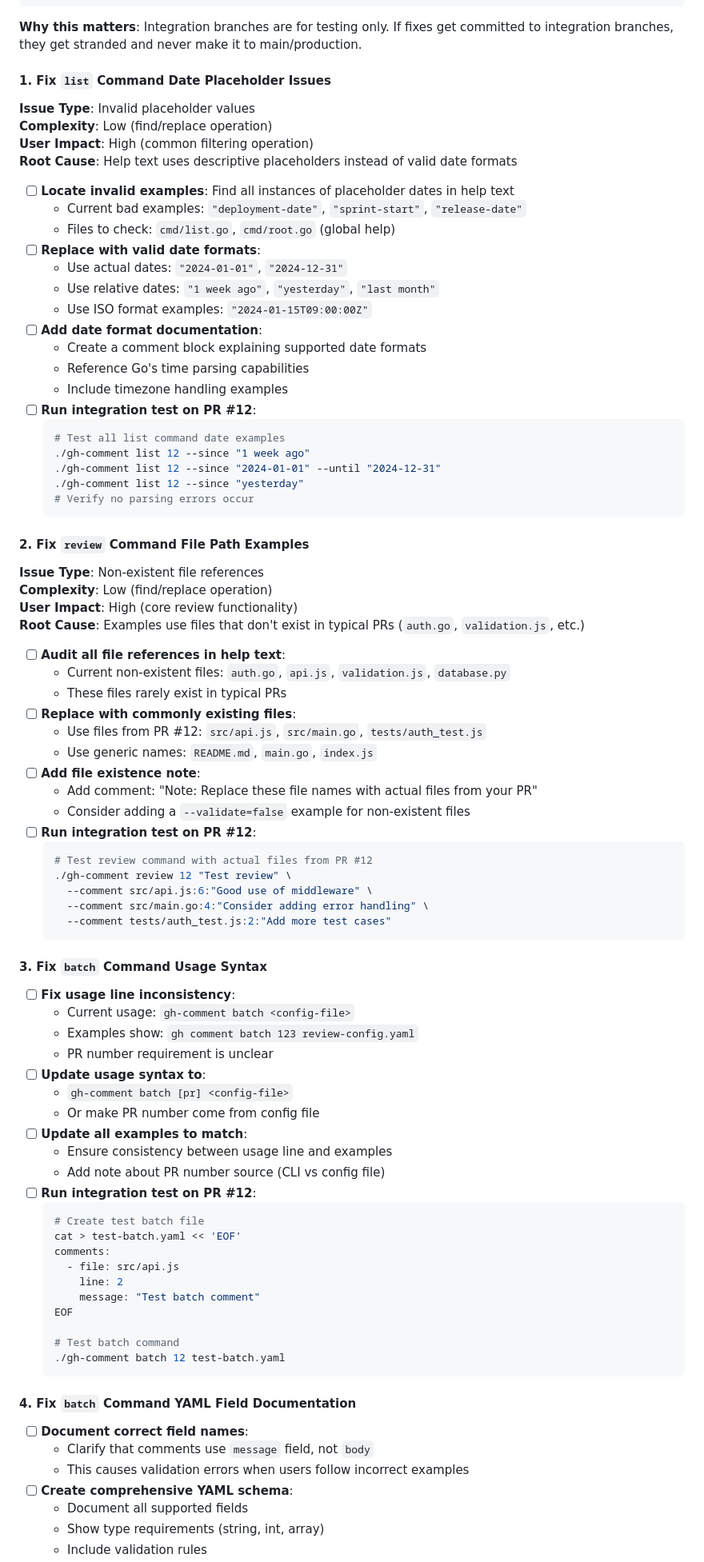
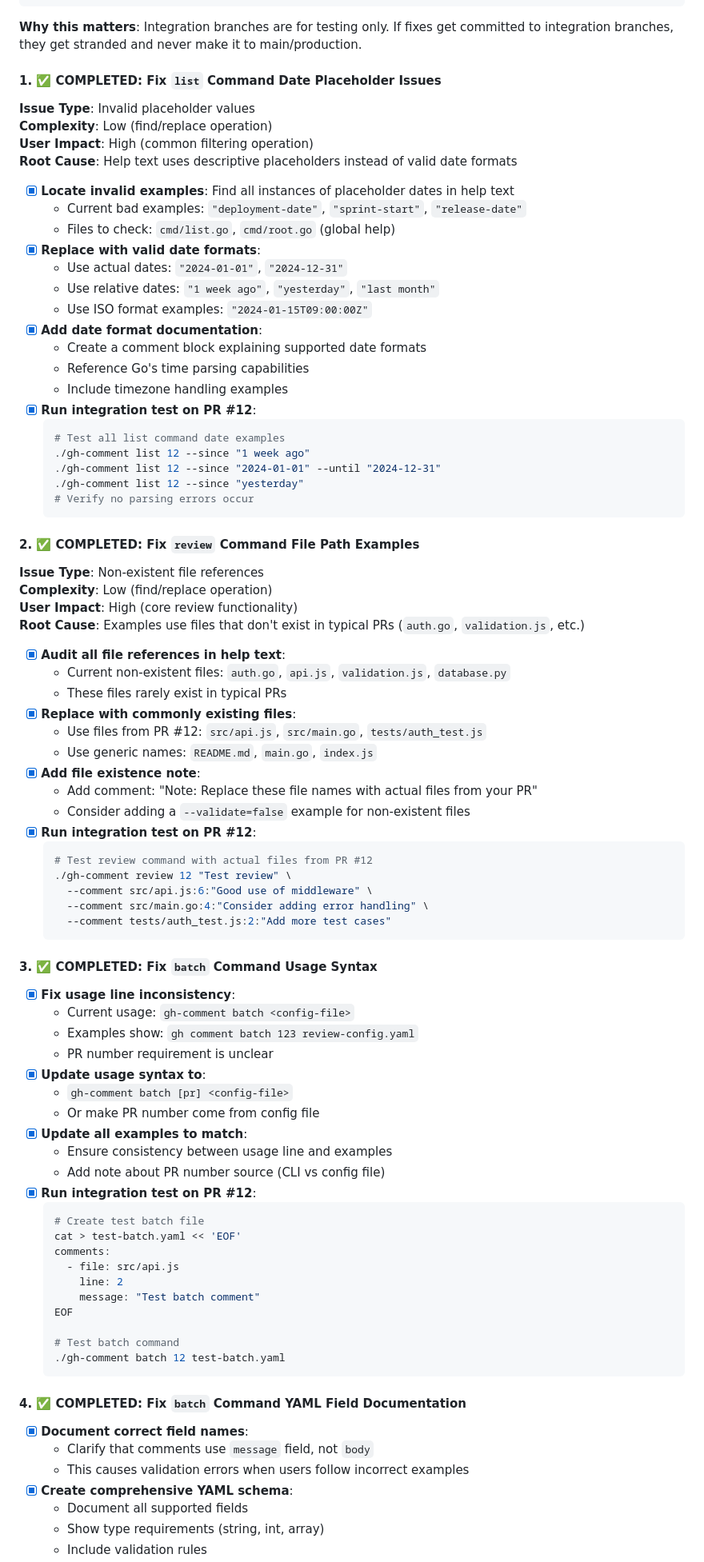
Before and after one commit to silouanwright/gh-comment, a Markdown page: TASKS.md, the part around the change printed below. Shown: that part at 80% size. GitHub-like rendering.

Commit message:
docs: mark all critical help text issues as completed
- All 7 help text issues fixed and committed
- Test coverage boosted to 83.9% (exceeding target)
- Success criteria fully achieved

````diff
--- a/TASKS.md
+++ b/TASKS.md
@@ -98,23 +98,23 @@ git commit -m "fix: ..."                       # ❌ Fix on integration branch
 
 **Why this matters**: Integration branches are for testing only. If fixes get committed to integration branches, they get stranded and never make it to main/production.
 
-#### **1. Fix `list` Command Date Placeholder Issues**
+#### **1. ✅ COMPLETED: Fix `list` Command Date Placeholder Issues**
 **Issue Type**: Invalid placeholder values
 **Complexity**: Low (find/replace operation)
 **User Impact**: High (common filtering operation)
 **Root Cause**: Help text uses descriptive placeholders instead of valid date formats
-- [ ] **Locate invalid examples**: Find all instances of placeholder dates in help text
+- [x] **Locate invalid examples**: Find all instances of placeholder dates in help text
   - Current bad examples: `"deployment-date"`, `"sprint-start"`, `"release-date"`
   - Files to check: `cmd/list.go`, `cmd/root.go` (global help)
-- [ ] **Replace with valid date formats**:
+- [x] **Replace with valid date formats**:
   - Use actual dates: `"2024-01-01"`, `"2024-12-31"`
   - Use relative dates: `"1 week ago"`, `"yesterday"`, `"last month"`
   - Use ISO format examples: `"2024-01-15T09:00:00Z"`
-- [ ] **Add date format documentation**:
+- [x] **Add date format documentation**:
   - Create a comment block explaining supported date formats
   - Reference Go's time parsing capabilities
   - Include timezone handling examples
-- [ ] **Run integration test on PR #12**:
+- [x] **Run integration test on PR #12**:
   ```bash
   # Test all list command date examples
   ./gh-comment list 12 --since "1 week ago"
@@ -123,21 +123,21 @@ git commit -m "fix: ..."                       # ❌ Fix on integration branch
   # Verify no parsing errors occur
   ```
 
-#### **2. Fix `review` Command File Path Examples**
+#### **2. ✅ COMPLETED: Fix `review` Command File Path Examples**
 **Issue Type**: Non-existent file references
 **Complexity**: Low (find/replace operation)
 **User Impact**: High (core review functionality)
 **Root Cause**: Examples use files that don't exist in typical PRs (`auth.go`, `validation.js`, etc.)
-- [ ] **Audit all file references in help text**:
+- [x] **Audit all file references in help text**:
   - Current non-existent files: `auth.go`, `api.js`, `validation.js`, `database.py`
   - These files rarely exist in typical PRs
-- [ ] **Replace with commonly existing files**:
+- [x] **Replace with commonly existing files**:
   - Use files from PR #12: `src/api.js`, `src/main.go`, `tests/auth_test.js`
   - Use generic names: `README.md`, `main.go`, `index.js`
-- [ ] **Add file existence note**:
+- [x] **Add file existence note**:
   - Add comment: "Note: Replace these file names with actual files from your PR"
   - Consider adding a `--validate=false` example for non-existent files
-- [ ] **Run integration test on PR #12**:
+- [x] **Run integration test on PR #12**:
   ```bash
   # Test review command with actual files from PR #12
   ./gh-comment review 12 "Test review" \
@@ -146,18 +146,18 @@ git commit -m "fix: ..."                       # ❌ Fix on integration branch
     --comment tests/auth_test.js:2:"Add more test cases"
   ```
 
-#### **3. Fix `batch` Command Usage Syntax**
-- [ ] **Fix usage line inconsistency**:
+#### **3. ✅ COMPLETED: Fix `batch` Command Usage Syntax**
+- [x] **Fix usage line inconsistency**:
   - Current usage: `gh-comment batch <config-file>`
   - Examples show: `gh comment batch 123 review-config.yaml`
   - PR number requirement is unclear
-- [ ] **Update usage syntax to**:
+- [x] **Update usage syntax to**:
   - `gh-comment batch [pr] <config-file>`
   - Or make PR number come from config file
-- [ ] **Update all examples to match**:
+- [x] **Update all examples to match**:
   - Ensure consistency between usage line and examples
   - Add note about PR number source (CLI vs config file)
-- [ ] **Run integration test on PR #12**:
+- [x] **Run integration test on PR #12**:
   ```bash
   # Create test batch file
   cat > test-batch.yaml << 'EOF'
@@ -171,11 +171,11 @@ git commit -m "fix: ..."                       # ❌ Fix on integration branch
   ./gh-comment batch 12 test-batch.yaml
   ```
 
-#### **4. Fix `batch` Command YAML Field Documentation**
-- [ ] **Document correct field names**:
+#### **4. ✅ COMPLETED: Fix `batch` Command YAML Field Documentation**
+- [x] **Document correct field names**:
   - Clarify that comments use `message` field, not `body`
   - This causes validation errors when users follow incorrect examples
-- [ ] **Create comprehensive YAML schema**:
+- [x] **Create comprehensive YAML schema**:
   - Document all supported fields
   - Show type requirements (string, int, array)
   - Include validation rules
````
Also changed, not shown: other parts of TASKS.md (+23 -21 lines).
